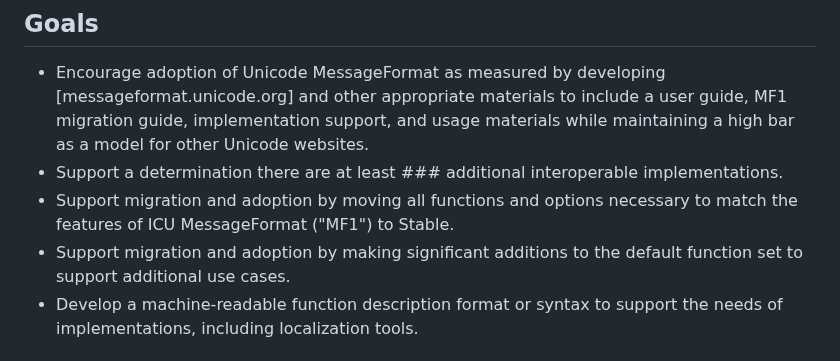
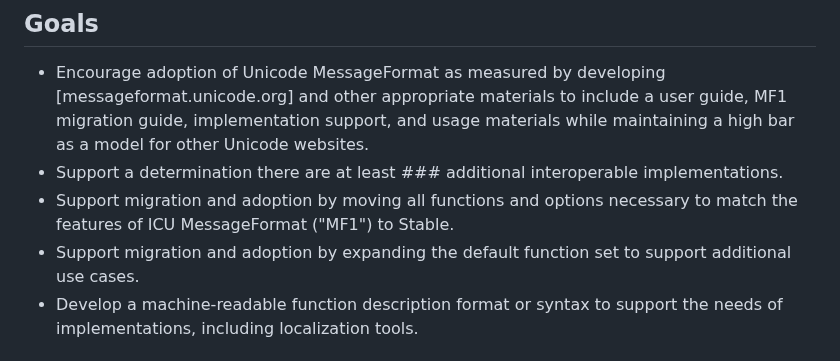
Before and after one commit to unicode-org/message-format-wg, a Markdown page: docs/goals.md, the part around the change. Rendered like a GitHub page.

Commit message:
Update docs/goals.md
Co-authored-by: Eemeli Aro <eemeli@mozilla.com>

```diff
--- a/docs/goals.md
+++ b/docs/goals.md
@@ -28,7 +28,7 @@ The MessageFormat Working Group is a working group of the CLDR-TC.
 - Support a determination there are at least ### additional interoperable implementations.
 - Support migration and adoption by moving all functions and options necessary to match the features of
   ICU MessageFormat ("MF1") to Stable.
-- Support migration and adoption by making significant additions to the default function set to support
+- Support migration and adoption by expanding the default function set to support
   additional use cases.
 - Develop a machine-readable function description format or syntax to support the needs of
   implementations, including localization tools.
```
